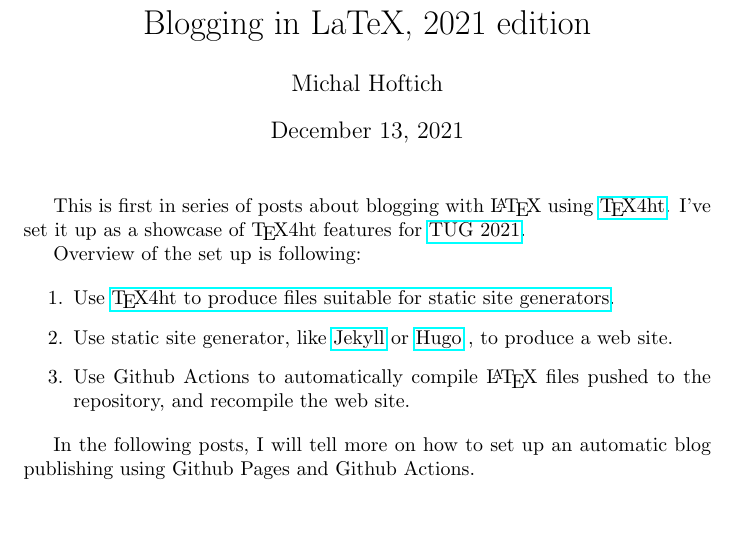
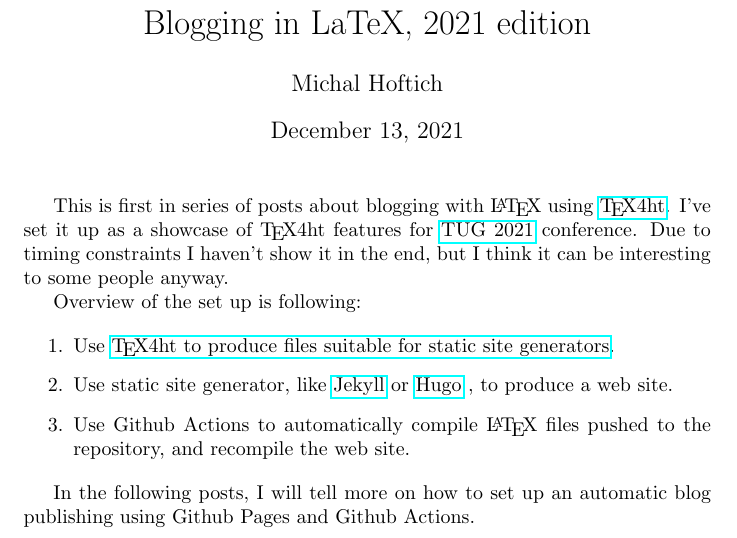
Before and after one commit to michal-h21/testblog, a LaTeX document (texposts/blogging-in-latex-2021-edition/blogging-in-latex-2021-edition.tex): part of the page, cut so that both start at the same text, the shorter picture padded with empty space. Compiled offline with pdfLaTeX.

Commit message:
more info

```diff
--- a/texposts/blogging-in-latex-2021-edition/blogging-in-latex-2021-edition.tex
+++ b/texposts/blogging-in-latex-2021-edition/blogging-in-latex-2021-edition.tex
@@ -10,8 +10,9 @@
 
 This is first in series of posts about blogging with \LaTeX\ using
 \href{https://tug.org/tex4ht/}{\TeX4ht}. I've set it up as a showcase of
-\TeX4ht features for \href{https://tug.org/tug2021/}{TUG 2021}.
-
+\TeX4ht features for \href{https://tug.org/tug2021/}{TUG 2021} conference.
+Due to timing constraints I haven't show it in the end, but I think it
+can be interesting to some people anyway.
 
 Overview of the set up is following:
 
```
